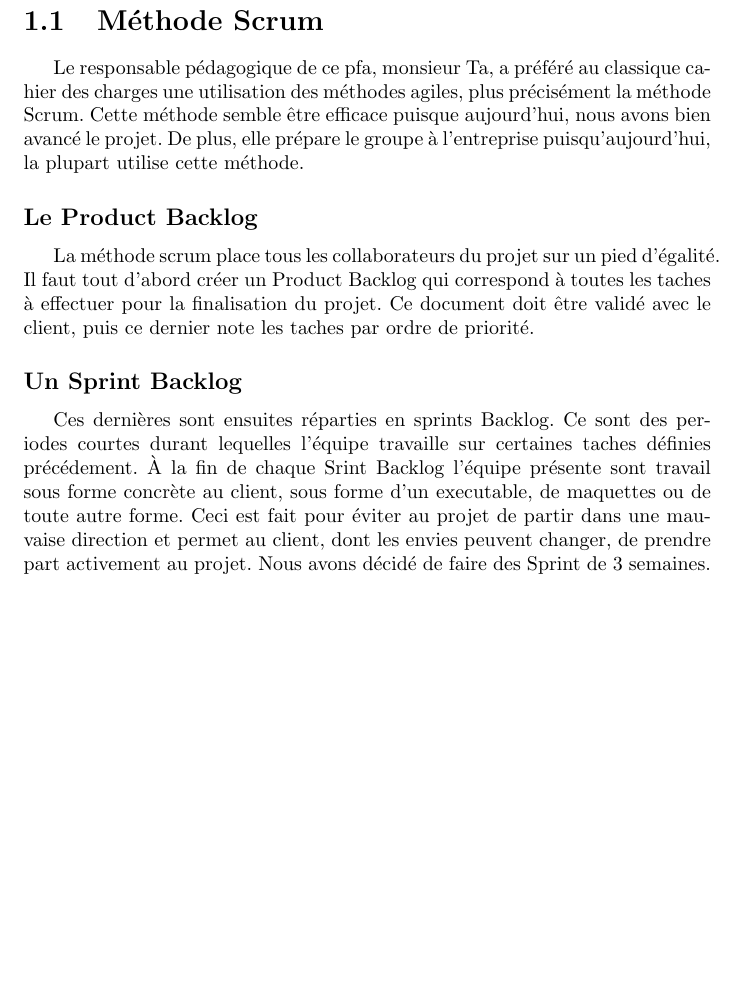
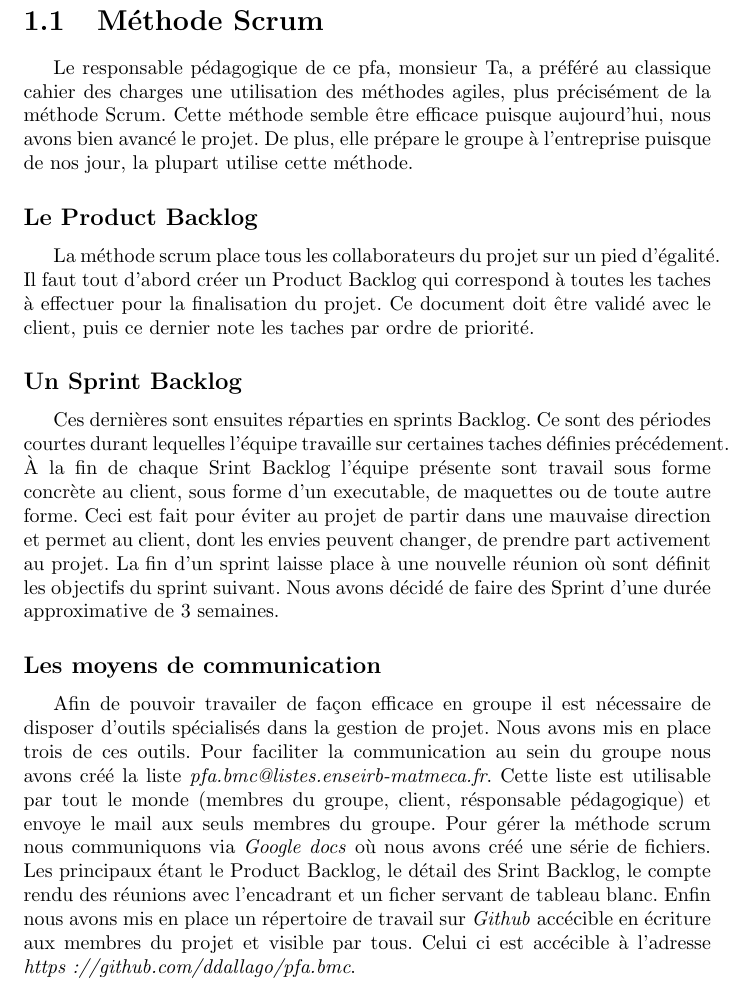
Before and after one commit to aslimanihouti/pfa.bmc, a LaTeX document (rapport/rapport.tex, which reads rapport/partie1.tex): part of page 8 of 16, cut so that both start at the same text, the shorter picture padded with empty space. Compiled offline with pdfLaTeX.

Commit message:
Ajout sur la partie 1

```diff
--- a/rapport/partie1.tex
+++ b/rapport/partie1.tex
@@ -1,17 +1,23 @@
 %% Organisation du travail
 \section{Méthode Scrum}
 %% importances des tahces/ périodes de 3 semaines / selection des taches / encadrant pédagogique
-Le responsable pédagogique de ce pfa, monsieur Ta, a préféré au classique cahier des charges une utilisation des méthodes agiles, plus précisément la méthode Scrum.
-Cette méthode semble être efficace puisque aujourd'hui, nous avons bien avancé le projet. De plus, elle prépare le groupe à l'entreprise puisqu'aujourd'hui, la plupart utilise cette méthode.
+Le responsable pédagogique de ce pfa, monsieur Ta, a préféré au classique cahier des charges une utilisation des méthodes agiles, plus précisément de la méthode Scrum.
+Cette méthode semble être efficace puisque aujourd'hui, nous avons bien avancé le projet. De plus, elle prépare le groupe à l'entreprise puisque de nos jour, la plupart utilise cette méthode.
 
 \subsection*{Le Product Backlog}
 La méthode scrum place tous les collaborateurs du projet sur un pied d'égalité. Il faut tout d'abord créer un Product Backlog qui correspond à toutes les taches à effectuer pour la finalisation du projet.
 Ce document doit être validé avec le client, puis ce dernier note les taches par ordre de priorité.
 
 \subsection*{Un Sprint Backlog}
-Ces dernières sont ensuites réparties en sprints Backlog. Ce sont des periodes courtes durant lequelles l'équipe travaille sur certaines taches définies précédement.
+Ces dernières sont ensuites réparties en sprints Backlog. Ce sont des périodes courtes durant lequelles l'équipe travaille sur certaines taches définies précédement.
 À la fin de chaque Srint Backlog l'équipe présente sont travail sous forme concrète au client, sous forme d'un executable, de maquettes ou de toute autre forme.
 Ceci est fait pour éviter au projet de partir dans une mauvaise direction et permet au client, dont les envies peuvent changer, de prendre part activement au projet.
-Nous avons décidé de faire des Sprint de 3 semaines.
+La fin d'un sprint laisse place à une nouvelle réunion où sont définit les objectifs du sprint suivant.
+Nous avons décidé de faire des Sprint d'une durée approximative de 3 semaines.
 
-\subsection*{}
+\subsection*{Les moyens de communication}
+Afin de pouvoir travailer de façon efficace en groupe il est nécessaire de disposer d'outils spécialisés dans la gestion de projet.
+Nous avons mis en place trois de ces outils.
+Pour faciliter la communication au sein du groupe nous avons créé la liste \textit{pfa.bmc@listes.enseirb-matmeca.fr}. Cette liste est utilisable par tout le monde (membres du groupe, client, résponsable pédagogique) et envoye le mail aux seuls membres du groupe.
+Pour gérer la méthode scrum nous communiquons via \textit{Google docs} où nous avons créé une série de fichiers. Les principaux étant le Product Backlog, le détail des Srint Backlog, le compte rendu des réunions avec l'encadrant et un ficher servant de tableau blanc.
+Enfin nous avons mis en place un répertoire de travail sur \textit{Github} accécible en écriture aux membres du projet et visible par tous. Celui ci est accécible à l'adresse \textit{https://github.com/ddallago/pfa.bmc}.
```
